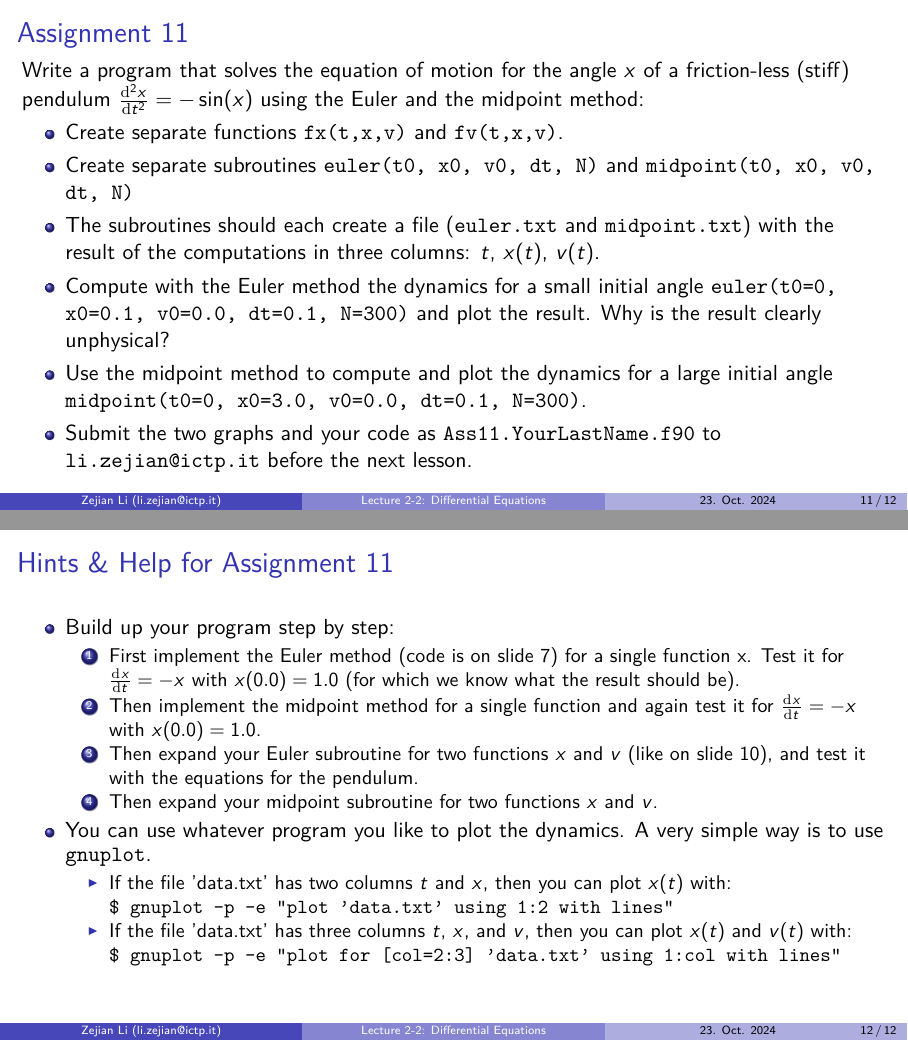
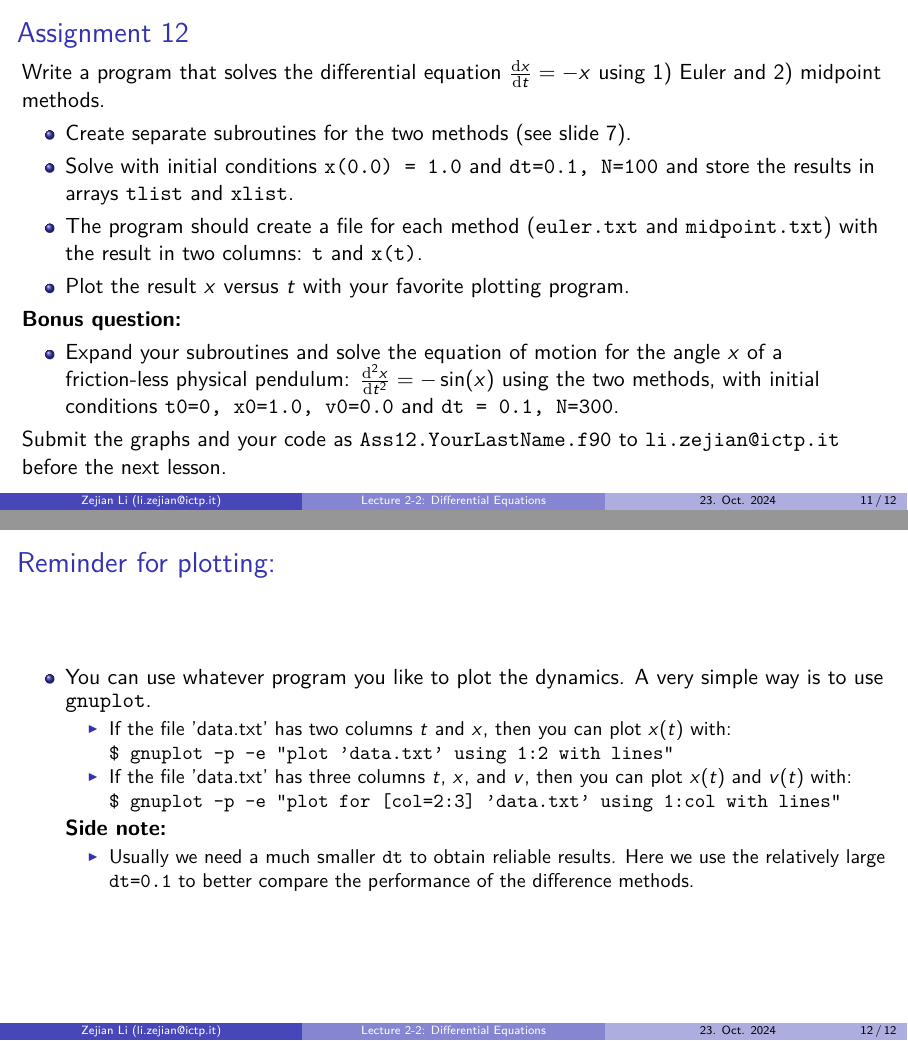
Before and after one commit to zejian-li/NUM1Lectures, LaTeX slides (lecture02-03/lecture03.tex): pages 11 and 12 of 12, joined at a grey line. Compiled offline with pdfLaTeX.

Commit message:
Add files via upload

```diff
--- a/lecture02-03/lecture03.tex
+++ b/lecture02-03/lecture03.tex
@@ -239,40 +241,26 @@ can be rewritten as the system of two first order ODEs (for the angle $x$ and th
 \end{block}
 \end{frame}
 
+\begin{frame}{Assignment 12}
+	Write a program that solves the differential equation $\frac{\mathrm{d} x}{\mathrm{d} t} = -x$ using 1) Euler and 2) midpoint methods.\pause
+	\begin{itemize}
+		\item Create separate subroutines for the two methods (see slide 7).\pause
+		\item Solve with initial conditions \texttt{x(0.0) = 1.0} and \texttt{dt=0.1, N=100} and store the results in arrays \texttt{tlist} and \texttt{xlist}.\pause
+		\item The program should create a file for each method (\texttt{euler.txt} and \texttt{midpoint.txt}) with the result in two columns: \texttt{t} and \texttt{x(t)}.\pause
+		\item Plot the result $x$ versus $t$ with your favorite plotting program.\pause
+
+	\end{itemize}
+\textbf{Bonus question:}
+		\begin{itemize}
+			\item Expand your subroutines and solve the equation of motion for the angle $x$ of a friction-less physical pendulum: $\frac{\mathrm{d}^2 x}{\mathrm{d} t^2} = -\sin(x)$ using the two methods, with initial conditions \texttt{t0=0, x0=1.0, v0=0.0} and \texttt{dt = 0.1, N=300}.
+		\end{itemize}
+		Submit the graphs and your code as \texttt{Ass12.YourLastName.f90} to \texttt{li.zejian@ictp.it} before the next lesson.
+\end{frame}
+
 
 \begin{frame}
-\frametitle{Assignment 11}
-Write a program that solves the equation of motion for the angle $x$ of a friction-less (stiff) pendulum
-$\dif[2]{t}{x} = -\sin(x)$
-using the Euler and the midpoint method:
-\pause
+\frametitle{Reminder for plotting:}
 \begin{itemize}
-	\item Create separate functions \texttt{fx(t,x,v)} and \texttt{fv(t,x,v)}.
-	\item Create separate subroutines \texttt{euler(t0, x0, v0, dt, N)} and \texttt{midpoint(t0, x0, v0, dt, N)}
-	\pause
-	\item The subroutines should each create a file (\texttt{euler.txt} and \texttt{midpoint.txt}) with the result of the computations in three columns: $t$, $x(t)$, $v(t)$.
-	\pause
-	\item Compute with the Euler method the dynamics for a small initial angle \texttt{euler(t0=0, x0=0.1, v0=0.0, dt=0.1, N=300)} and plot the result. Why is the result clearly unphysical?
-	\pause
-	\item Use the midpoint method to compute and plot the dynamics for a large initial angle \texttt{midpoint(t0=0, x0=3.0, v0=0.0, dt=0.1, N=300)}.
-	\item Submit the two graphs and your code as \texttt{Ass11.YourLastName.f90} to \texttt{li.zejian@ictp.it} before the next lesson.
-\end{itemize}
-\end{frame}
-
-\begin{frame}
-\frametitle{Hints \& Help for Assignment 11}
-\begin{itemize}
-	\item Build up your program step by step:
-	\pause
-	\begin{enumerate}
-		\item First implement the Euler method (code is on slide \ref{slide:euler-code}) for a single function x. Test it for $\dif{t}{x} = -x$ with $x(0.0) = 1.0$ (for which we know what the result should be).
-		\pause
-		\item Then implement the midpoint method for a single function and again test it for $\dif{t}{x} = -x$ with $x(0.0) = 1.0$.
-		\pause
-		\item Then expand your Euler subroutine for two functions $x$ and $v$ (like on slide \ref{slide:euler-system}), and test it with the equations for the pendulum.
-		\pause
-		\item Then expand your midpoint subroutine for two functions $x$ and $v$.
-	\end{enumerate}
 	\pause
 	\item You can use whatever program you like to plot the dynamics. A very simple way is to use \texttt{gnuplot}.
 	\begin{itemize}
@@ -282,6 +270,10 @@ using the Euler and the midpoint method:
 		\pause
 		\item If the file 'data.txt' has three columns $t$, $x$, and $v$, then you can plot $x(t)$ and $v(t)$ with:\\
 		\texttt{\$ gnuplot -p -e "plot for [col=2:3] 'data.txt' using 1:col with lines"}
+	\end{itemize} \pause
+	\textbf{Side note:}
+	\begin{itemize}
+		\item Usually we need a much smaller \texttt{dt} to obtain reliable results. Here we use the relatively large \texttt{dt=0.1} to better compare the performance of the difference methods.
 	\end{itemize}
 \end{itemize}
 
```
Also changed, not shown: lecture02-03/lecture02.tex (+1 -1 lines), lecture02-03/lecture02.pdf, lecture02-03/lecture03.pdf, lecture02-03/lecture03.tex (10 more changed lines), 5 other files.
